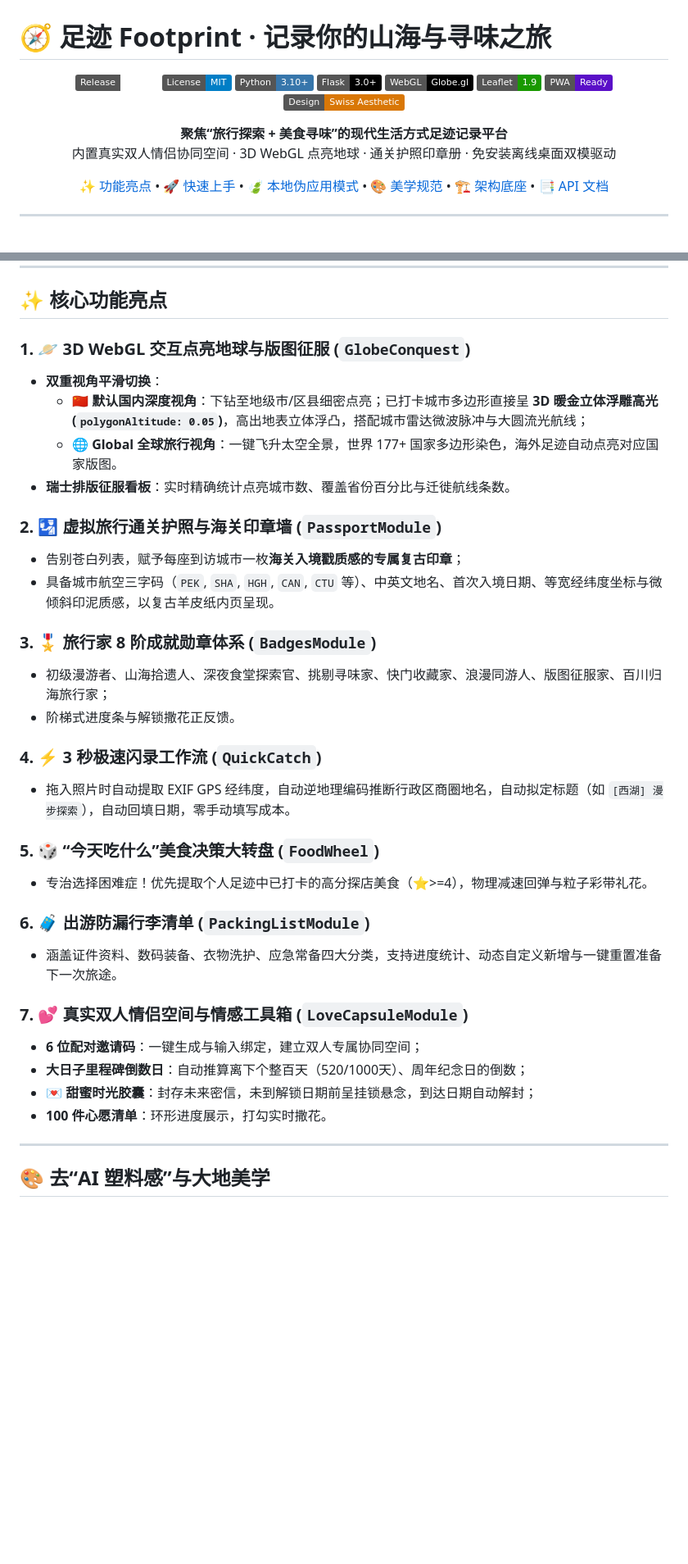
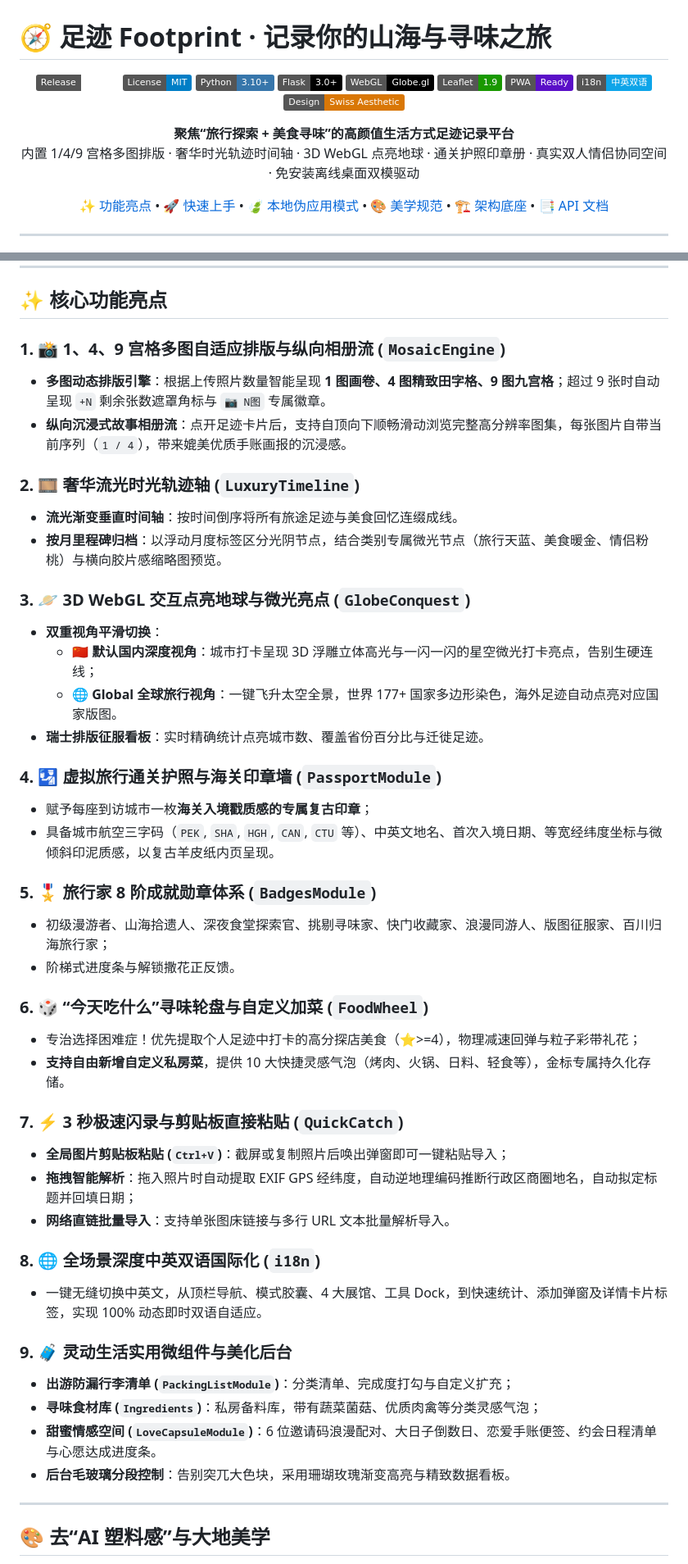
Before and after one commit to linkingoscar/footprint, a Markdown page: README.md, 2 parts joined by grey strips. Shown at 82% size. Drawn GitHub-style; badges without logos; blank space fills up the shorter version.

Commit message:
docs: update README.md to v1.0.3 with new feature highlights and architecture specs

```diff
--- a/README.md
+++ b/README.md
@@ -2,18 +2,19 @@
 
 <div align="center">
 
-[![Release](https://img.shields.io/badge/Release-v1.0.0-emerald.svg)](https://github.com/linkingoscar/footprint)
+[![Release](https://img.shields.io/badge/Release-v1.0.3-emerald.svg)](https://github.com/linkingoscar/footprint)
 [![License: MIT](https://img.shields.io/badge/License-MIT-blue.svg)](LICENSE)
 [![Python](https://img.shields.io/badge/Python-3.10%2B-3776AB?logo=python&logoColor=white)](https://www.python.org/)
 [![Flask](https://img.shields.io/badge/Flask-3.0%2B-000000?logo=flask&logoColor=white)](https://flask.palletsprojects.com/)
 [![Three.js](https://img.shields.io/badge/WebGL-Globe.gl-000000?logo=three.dot.js&logoColor=white)](https://globe.gl/)
 [![Leaflet](https://img.shields.io/badge/Leaflet-1.9-199900?logo=leaflet&logoColor=white)](https://leafletjs.com/)
 [![PWA](https://img.shields.io/badge/PWA-Ready-5A0FC8?logo=pwa&logoColor=white)](https://web.dev/progressive-web-apps/)
+[![i18n](https://img.shields.io/badge/i18n-中英双语-0EA5E9)](#)
 [![Design](https://img.shields.io/badge/Design-Swiss_Aesthetic-D97706)](#)
 
 <p align="center">
-  <strong>聚焦“旅行探索 + 美食寻味”的现代生活方式足迹记录平台</strong><br>
-  内置真实双人情侣协同空间 · 3D WebGL 点亮地球 · 通关护照印章册 · 免安装离线桌面双模驱动
+  <strong>聚焦“旅行探索 + 美食寻味”的高颜值生活方式足迹记录平台</strong><br>
+  内置 1/4/9 宫格多图排版 · 奢华时光轨迹时间轴 · 3D WebGL 点亮地球 · 通关护照印章册 · 真实双人情侣协同空间 · 免安装离线桌面双模驱动
 </p>
 
 [✨ 功能亮点](#-核心功能亮点) •
@@ -37,34 +38,45 @@
 
 ## ✨ 核心功能亮点
 
-### 1. 🪐 3D WebGL 交互点亮地球与版图征服 (`GlobeConquest`)
+### 1. 📸 1、4、9 宫格多图自适应排版与纵向相册流 (`MosaicEngine`)
+- **多图动态排版引擎**：根据上传照片数量智能呈现 **1 图画卷、4 图精致田字格、9 图九宫格**；超过 9 张时自动呈现 `+N` 剩余张数遮罩角标与 `📷 N图` 专属徽章。
+- **纵向沉浸式故事相册流**：点开足迹卡片后，支持自顶向下顺畅滑动浏览完整高分辨率图集，每张图片自带当前序列（`1 / 4`），带来媲美优质手账画报的沉浸感。
+
+### 2. 🎞️ 奢华流光时光轨迹轴 (`LuxuryTimeline`)
+- **流光渐变垂直时间轴**：按时间倒序将所有旅途足迹与美食回忆连缀成线。
+- **按月里程碑归档**：以浮动月度标签区分光阴节点，结合类别专属微光节点（旅行天蓝、美食暖金、情侣粉桃）与横向胶片感缩略图预览。
+
+### 3. 🪐 3D WebGL 交互点亮地球与微光亮点 (`GlobeConquest`)
 - **双重视角平滑切换**：
-  - **🇨🇳 默认国内深度视角**：下钻至地级市/区县细密点亮；已打卡城市多边形直接呈 **3D 暖金立体浮雕高光 (`polygonAltitude: 0.05`)**，高出地表立体浮凸，搭配城市雷达微波脉冲与大圆流光航线；
+  - **🇨🇳 默认国内深度视角**：城市打卡呈现 3D 浮雕立体高光与一闪一闪的星空微光打卡亮点，告别生硬连线；
   - **🌐 Global 全球旅行视角**：一键飞升太空全景，世界 177+ 国家多边形染色，海外足迹自动点亮对应国家版图。
-- **瑞士排版征服看板**：实时精确统计点亮城市数、覆盖省份百分比与迁徙航线条数。
+- **瑞士排版征服看板**：实时精确统计点亮城市数、覆盖省份百分比与迁徙足迹。
 
-### 2. 🛂 虚拟旅行通关护照与海关印章墙 (`PassportModule`)
-- 告别苍白列表，赋予每座到访城市一枚**海关入境戳质感的专属复古印章**；
+### 4. 🛂 虚拟旅行通关护照与海关印章墙 (`PassportModule`)
+- 赋予每座到访城市一枚**海关入境戳质感的专属复古印章**；
 - 具备城市航空三字码（`PEK`, `SHA`, `HGH`, `CAN`, `CTU` 等）、中英文地名、首次入境日期、等宽经纬度坐标与微倾斜印泥质感，以复古羊皮纸内页呈现。
 
-### 3. 🎖️ 旅行家 8 阶成就勋章体系 (`BadgesModule`)
+### 5. 🎖️ 旅行家 8 阶成就勋章体系 (`BadgesModule`)
 - 初级漫游者、山海拾遗人、深夜食堂探索官、挑剔寻味家、快门收藏家、浪漫同游人、版图征服家、百川归海旅行家；
 - 阶梯式进度条与解锁撒花正反馈。
 
-### 4. ⚡ 3 秒极速闪录工作流 (`QuickCatch`)
-- 拖入照片时自动提取 EXIF GPS 经纬度，自动逆地理编码推断行政区商圈地名，自动拟定标题（如 `[西湖] 漫步探索`），自动回填日期，零手动填写成本。
+### 6. 🎲 “今天吃什么”寻味轮盘与自定义加菜 (`FoodWheel`)
+- 专治选择困难症！优先提取个人足迹中打卡的高分探店美食（⭐>=4），物理减速回弹与粒子彩带礼花；
+- **支持自由新增自定义私房菜**，提供 10 大快捷灵感气泡（烤肉、火锅、日料、轻食等），金标专属持久化存储。
 
-### 5. 🎲 “今天吃什么”美食决策大转盘 (`FoodWheel`)
-- 专治选择困难症！优先提取个人足迹中已打卡的高分探店美食（⭐>=4），物理减速回弹与粒子彩带礼花。
+### 7. ⚡ 3 秒极速闪录与剪贴板直接粘贴 (`QuickCatch`)
+- **全局图片剪贴板粘贴 (`Ctrl+V`)**：截屏或复制照片后唤出弹窗即可一键粘贴导入；
+- **拖拽智能解析**：拖入照片时自动提取 EXIF GPS 经纬度，自动逆地理编码推断行政区商圈地名，自动拟定标题并回填日期；
+- **网络直链批量导入**：支持单张图床链接与多行 URL 文本批量解析导入。
 
-### 6. 🧳 出游防漏行李清单 (`PackingListModule`)
-- 涵盖证件资料、数码装备、衣物洗护、应急常备四大分类，支持进度统计、动态自定义新增与一键重置准备下一次旅途。
+### 8. 🌐 全场景深度中英双语国际化 (`i18n`)
+- 一键无缝切换中英文，从顶栏导航、模式胶囊、4 大展馆、工具 Dock，到快速统计、添加弹窗及详情卡片标签，实现 100% 动态即时双语自适应。
 
-### 7. 💕 真实双人情侣空间与情感工具箱 (`LoveCapsuleModule`)
-- **6 位配对邀请码**：一键生成与输入绑定，建立双人专属协同空间；
-- **大日子里程碑倒数日**：自动推算离下个整百天（520/1000天）、周年纪念日的倒数；
-- **💌 甜蜜时光胶囊**：封存未来密信，未到解锁日期前呈挂锁悬念，到达日期自动解封；
-- **100 件心愿清单**：环形进度展示，打勾实时撒花。
+### 9. 🧳 灵动生活实用微组件与美化后台
+- **出游防漏行李清单 (`PackingListModule`)**：分类清单、完成度打勾与自定义扩充；
+- **寻味食材库 (`Ingredients`)**：私房备料库，带有蔬菜菌菇、优质肉禽等分类灵感气泡；
+- **甜蜜情感空间 (`LoveCapsuleModule`)**：6 位邀请码浪漫配对、大日子倒数日、恋爱手账便签、约会日程清单与心愿达成进度条。
+- **后台毛玻璃分段控制**：告别突兀大色块，采用珊瑚玫瑰渐变高亮与精致数据看板。
 
 ---
 
```
